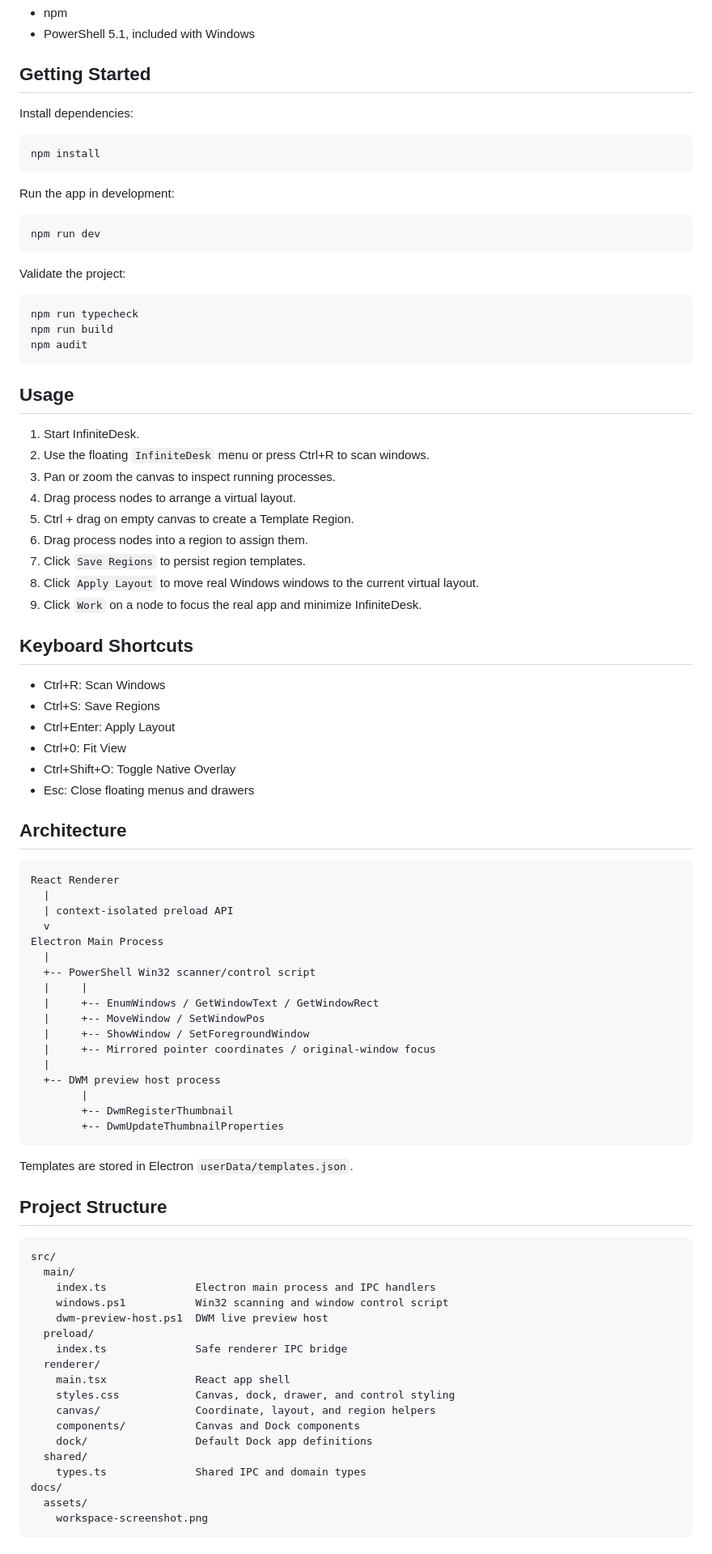
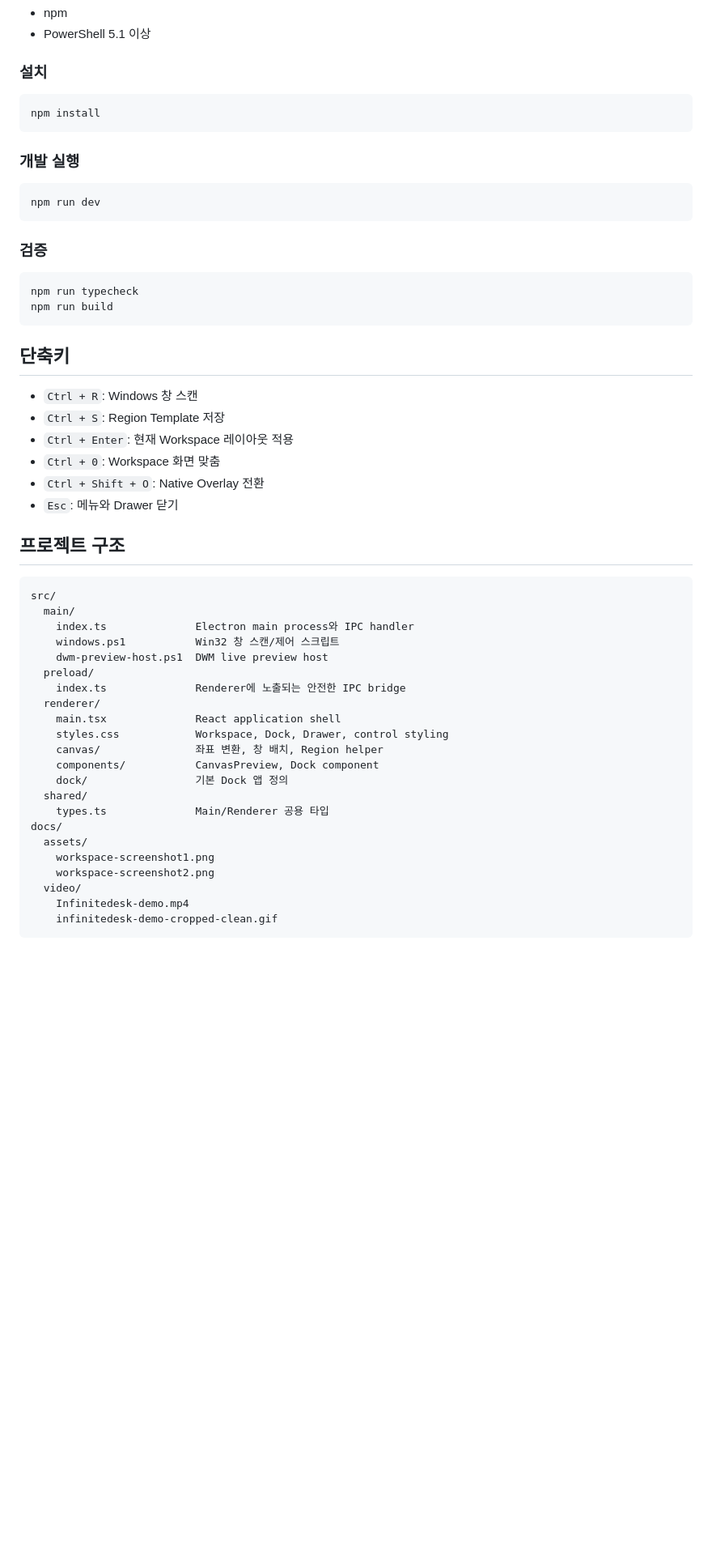
Before and after one commit to ppsssj/InfiniteDesk, a Markdown page: README.md, the part around one of its changes. Shown at 81% size. Drawn GitHub-style; blank space fills up the shorter version.

Commit message:
readme 업데이트

````diff
--- a/README.md
+++ b/README.md
@@ -46,93 +118,58 @@ DWM thumbnails provide the live view while Mirror Control maps continuous pointe
 - npm
-- PowerShell 5.1, included with Windows
+- PowerShell 5.1 이상
 
-## Getting Started
-
-Install dependencies:
+### 설치
 
 ```bash
 npm install
 ```
 
-Run the app in development:
+### 개발 실행
 
 ```bash
 npm run dev
 ```
 
-Validate the project:
+### 검증
 
 ```bash
 npm run typecheck
 npm run build
-npm audit
 ```
 
-## Usage
+## 단축키
 
-1. Start InfiniteDesk.
-2. Use the floating `InfiniteDesk` menu or press Ctrl+R to scan windows.
-3. Pan or zoom the canvas to inspect running processes.
-4. Drag process nodes to arrange a virtual layout.
-5. Ctrl + drag on empty canvas to create a Template Region.
-6. Drag process nodes into a region to assign them.
-7. Click `Save Regions` to persist region templates.
-8. Click `Apply Layout` to move real Windows windows to the current virtual layout.
-9. Click `Work` on a node to focus the real app and minimize InfiniteDesk.
+- `Ctrl + R`: Windows 창 스캔
+- `Ctrl + S`: Region Template 저장
+- `Ctrl + Enter`: 현재 Workspace 레이아웃 적용
+- `Ctrl + 0`: Workspace 화면 맞춤
+- `Ctrl + Shift + O`: Native Overlay 전환
+- `Esc`: 메뉴와 Drawer 닫기
 
-## Keyboard Shortcuts
-
-- Ctrl+R: Scan Windows
-- Ctrl+S: Save Regions
-- Ctrl+Enter: Apply Layout
-- Ctrl+0: Fit View
-- Ctrl+Shift+O: Toggle Native Overlay
-- Esc: Close floating menus and drawers
-
-## Architecture
-
-```text
-React Renderer
-  |
-  | context-isolated preload API
-  v
-Electron Main Process
-  |
-  +-- PowerShell Win32 scanner/control script
-  |     |
-  |     +-- EnumWindows / GetWindowText / GetWindowRect
-  |     +-- MoveWindow / SetWindowPos
-  |     +-- ShowWindow / SetForegroundWindow
-  |     +-- Mirrored pointer coordinates / original-window focus
-  |
-  +-- DWM preview host process
-        |
-        +-- DwmRegisterThumbnail
-        +-- DwmUpdateThumbnailProperties
-```
-
-Templates are stored in Electron `userData/templates.json`.
-
-## Project Structure
+## 프로젝트 구조
 
 ```text
 src/
   main/
-    index.ts              Electron main process and IPC handlers
-    windows.ps1           Win32 scanning and window control script
+    index.ts              Electron main process와 IPC handler
+    windows.ps1           Win32 창 스캔/제어 스크립트
     dwm-preview-host.ps1  DWM live preview host
   preload/
-    index.ts              Safe renderer IPC bridge
+    index.ts              Renderer에 노출되는 안전한 IPC bridge
   renderer/
-    main.tsx              React app shell
-    styles.css            Canvas, dock, drawer, and control styling
-    canvas/               Coordinate, layout, and region helpers
-    components/           Canvas and Dock components
-    dock/                 Default Dock app definitions
+    main.tsx              React application shell
+    styles.css            Workspace, Dock, Drawer, control styling
+    canvas/               좌표 변환, 창 배치, Region helper
+    components/           CanvasPreview, Dock component
+    dock/                 기본 Dock 앱 정의
   shared/
-    types.ts              Shared IPC and domain types
+    types.ts              Main/Renderer 공용 타입
 docs/
   assets/
-    workspace-screenshot.png
+    workspace-screenshot1.png
+    workspace-screenshot2.png
+  video/
+    Infinitedesk-demo.mp4
+    infinitedesk-demo-cropped-clean.gif
 ```
 
````
Also changed, not shown: other parts of README.md (+116 -47 lines), docs/assets/workspace-screenshot.png (deleted), docs/assets/workspace-screenshot1.png (added), docs/assets/workspace-screenshot2.png (added), 2 other files.
